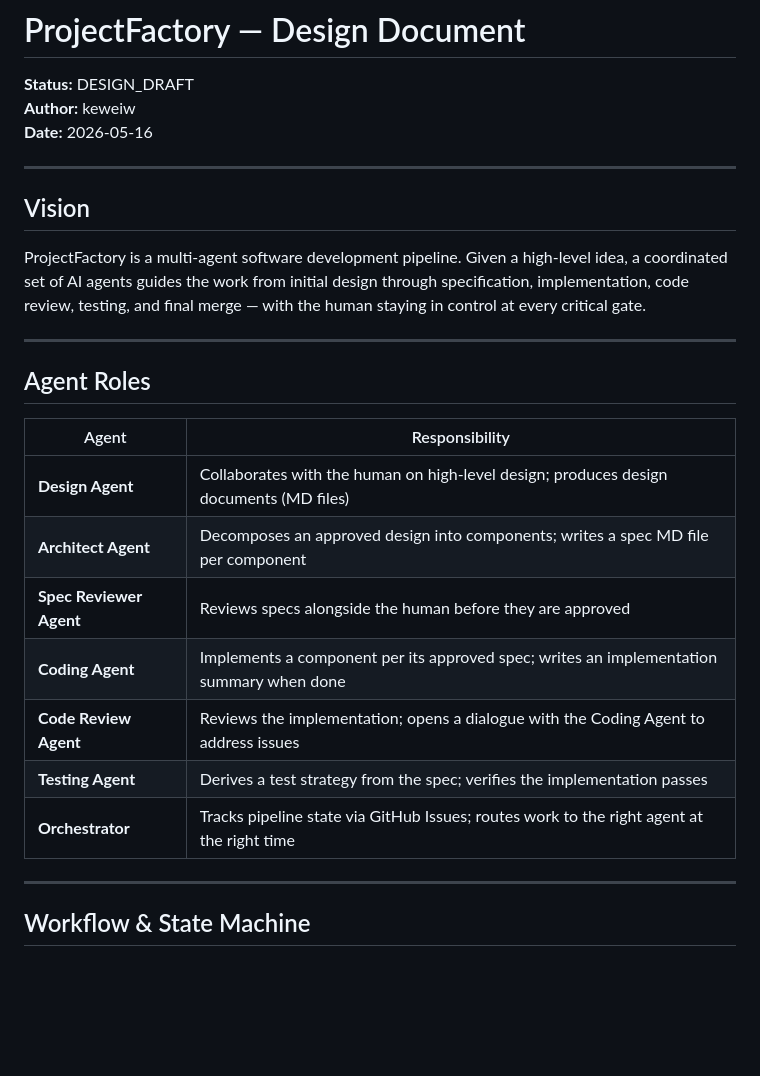
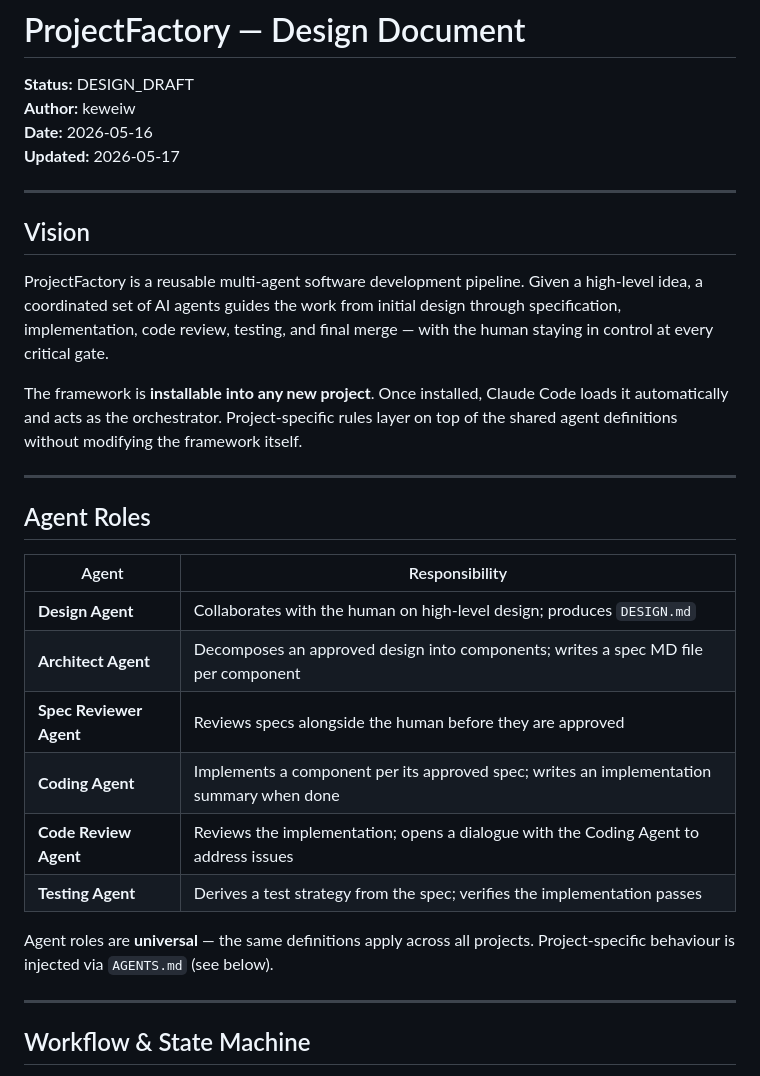
Before and after one commit to keweiw/ProjectFactory, a Markdown page: DESIGN.md, the part around one of its changes. Drawn GitHub-style; blank space fills up the shorter version.

```diff
--- a/DESIGN.md
+++ b/DESIGN.md
@@ -3,12 +3,15 @@
 **Status:** DESIGN_DRAFT
 **Author:** keweiw
 **Date:** 2026-05-16
+**Updated:** 2026-05-17
 
 ---
 
 ## Vision
 
-ProjectFactory is a multi-agent software development pipeline. Given a high-level idea, a coordinated set of AI agents guides the work from initial design through specification, implementation, code review, testing, and final merge — with the human staying in control at every critical gate.
+ProjectFactory is a reusable multi-agent software development pipeline. Given a high-level idea, a coordinated set of AI agents guides the work from initial design through specification, implementation, code review, testing, and final merge — with the human staying in control at every critical gate.
+
+The framework is **installable into any new project**. Once installed, Claude Code loads it automatically and acts as the orchestrator. Project-specific rules layer on top of the shared agent definitions without modifying the framework itself.
 
 ---
 
@@ -16,13 +19,14 @@ ProjectFactory is a multi-agent software development pipeline. Given a high-leve
 
 | Agent | Responsibility |
 |-------|---------------|
-| **Design Agent** | Collaborates with the human on high-level design; produces design documents (MD files) |
+| **Design Agent** | Collaborates with the human on high-level design; produces `DESIGN.md` |
 | **Architect Agent** | Decomposes an approved design into components; writes a spec MD file per component |
 | **Spec Reviewer Agent** | Reviews specs alongside the human before they are approved |
 | **Coding Agent** | Implements a component per its approved spec; writes an implementation summary when done |
 | **Code Review Agent** | Reviews the implementation; opens a dialogue with the Coding Agent to address issues |
 | **Testing Agent** | Derives a test strategy from the spec; verifies the implementation passes |
-| **Orchestrator** | Tracks pipeline state via GitHub Issues; routes work to the right agent at the right time |
+
+Agent roles are **universal** — the same definitions apply across all projects. Project-specific behaviour is injected via `AGENTS.md` (see below).
 
 ---
 
```
Also changed, not shown: other parts of DESIGN.md (+70 -17 lines).
